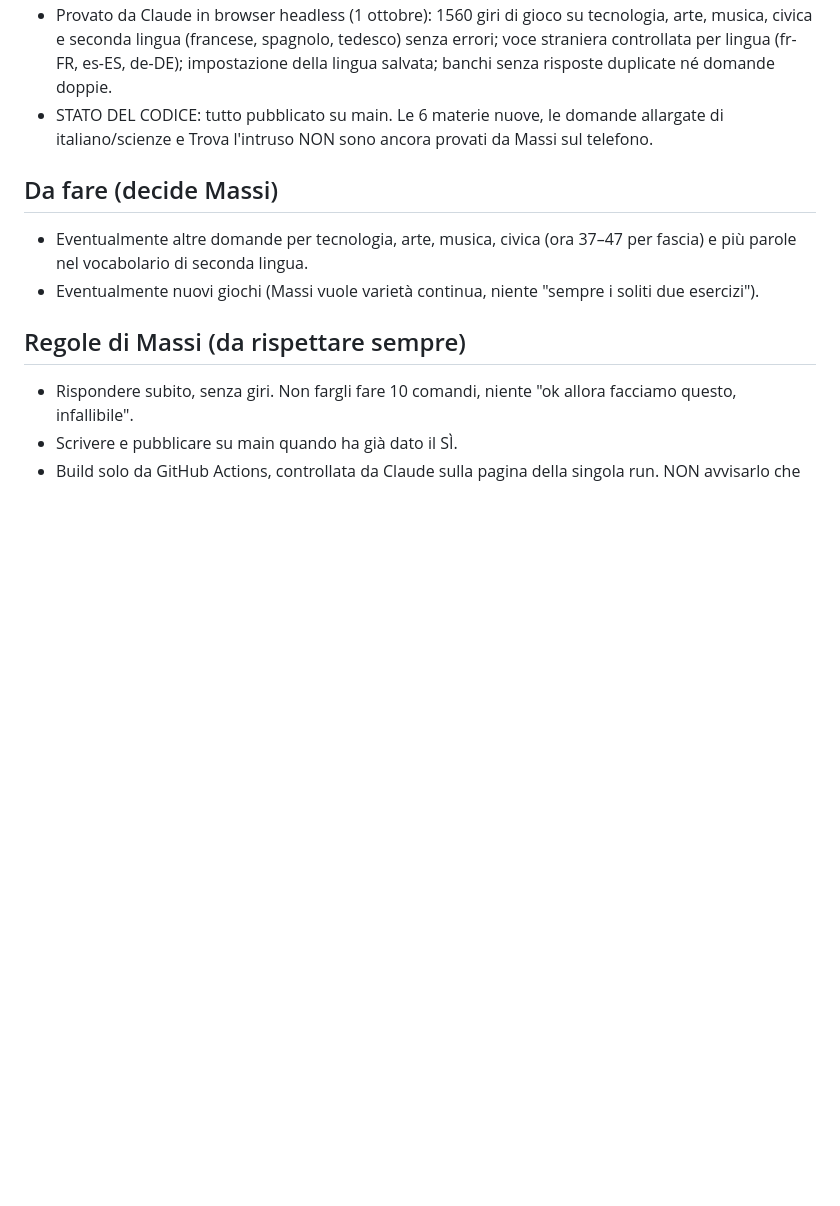
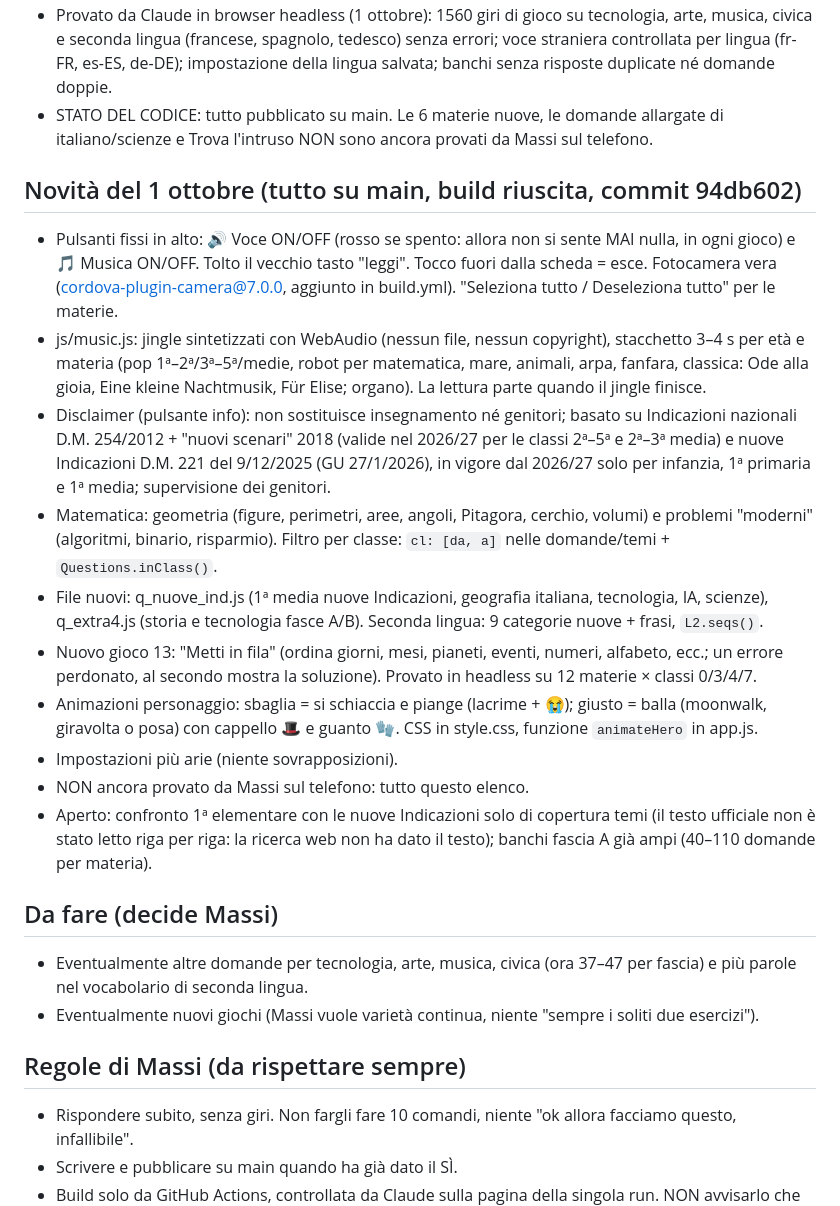
Before and after one commit to Massimiliano1965/StudyGame, a Markdown page: StudyGame-riassunto-prossima-chat.md, the part around the change. Rendered like a GitHub page; blank space fills up the shorter version.

Commit message:
Aggiornato riassunto per la prossima chat
Co-Authored-By: Claude Sonnet 5.5 <noreply@anthropic.com>
Claude-Session: https://claude.ai/code/session_01UZTH8PRUT95dFWikZ7B64o

```diff
--- a/StudyGame-riassunto-prossima-chat.md
+++ b/StudyGame-riassunto-prossima-chat.md
@@ -53,6 +53,18 @@ Intestazione con avatar, nome, classe, ⚙️ e il pulsante grande che legge la
 - Provato da Claude in browser headless (1 ottobre): 1560 giri di gioco su tecnologia, arte, musica, civica e seconda lingua (francese, spagnolo, tedesco) senza errori; voce straniera controllata per lingua (fr-FR, es-ES, de-DE); impostazione della lingua salvata; banchi senza risposte duplicate né domande doppie.
 - STATO DEL CODICE: tutto pubblicato su main. Le 6 materie nuove, le domande allargate di italiano/scienze e Trova l'intruso NON sono ancora provati da Massi sul telefono.
 
+## Novità del 1 ottobre (tutto su main, build riuscita, commit 94db602)
+- Pulsanti fissi in alto: 🔊 Voce ON/OFF (rosso se spento: allora non si sente MAI nulla, in ogni gioco) e 🎵 Musica ON/OFF. Tolto il vecchio tasto "leggi". Tocco fuori dalla scheda = esce. Fotocamera vera (cordova-plugin-camera@7.0.0, aggiunto in build.yml). "Seleziona tutto / Deseleziona tutto" per le materie.
+- js/music.js: jingle sintetizzati con WebAudio (nessun file, nessun copyright), stacchetto 3–4 s per età e materia (pop 1ª–2ª/3ª–5ª/medie, robot per matematica, mare, animali, arpa, fanfara, classica: Ode alla gioia, Eine kleine Nachtmusik, Für Elise; organo). La lettura parte quando il jingle finisce.
+- Disclaimer (pulsante info): non sostituisce insegnamento né genitori; basato su Indicazioni nazionali D.M. 254/2012 + "nuovi scenari" 2018 (valide nel 2026/27 per le classi 2ª–5ª e 2ª–3ª media) e nuove Indicazioni D.M. 221 del 9/12/2025 (GU 27/1/2026), in vigore dal 2026/27 solo per infanzia, 1ª primaria e 1ª media; supervisione dei genitori.
+- Matematica: geometria (figure, perimetri, aree, angoli, Pitagora, cerchio, volumi) e problemi "moderni" (algoritmi, binario, risparmio). Filtro per classe: `cl: [da, a]` nelle domande/temi + `Questions.inClass()`.
+- File nuovi: q_nuove_ind.js (1ª media nuove Indicazioni, geografia italiana, tecnologia, IA, scienze), q_extra4.js (storia e tecnologia fasce A/B). Seconda lingua: 9 categorie nuove + frasi, `L2.seqs()`.
+- Nuovo gioco 13: "Metti in fila" (ordina giorni, mesi, pianeti, eventi, numeri, alfabeto, ecc.; un errore perdonato, al secondo mostra la soluzione). Provato in headless su 12 materie × classi 0/3/4/7.
+- Animazioni personaggio: sbaglia = si schiaccia e piange (lacrime + 😭); giusto = balla (moonwalk, giravolta o posa) con cappello 🎩 e guanto 🧤. CSS in style.css, funzione `animateHero` in app.js.
+- Impostazioni più arie (niente sovrapposizioni).
+- NON ancora provato da Massi sul telefono: tutto questo elenco.
+- Aperto: confronto 1ª elementare con le nuove Indicazioni solo di copertura temi (il testo ufficiale non è stato letto riga per riga: la ricerca web non ha dato il testo); banchi fascia A già ampi (40–110 domande per materia).
+
 ## Da fare (decide Massi)
 - Eventualmente altre domande per tecnologia, arte, musica, civica (ora 37–47 per fascia) e più parole nel vocabolario di seconda lingua.
 - Eventualmente nuovi giochi (Massi vuole varietà continua, niente "sempre i soliti due esercizi").
```
